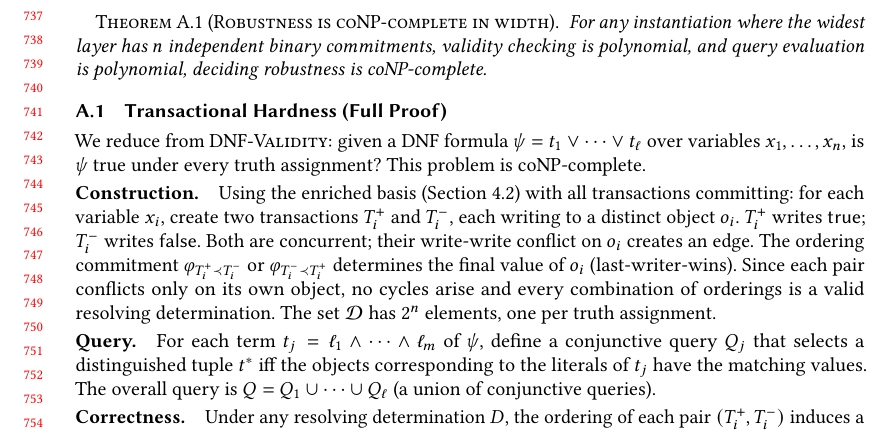
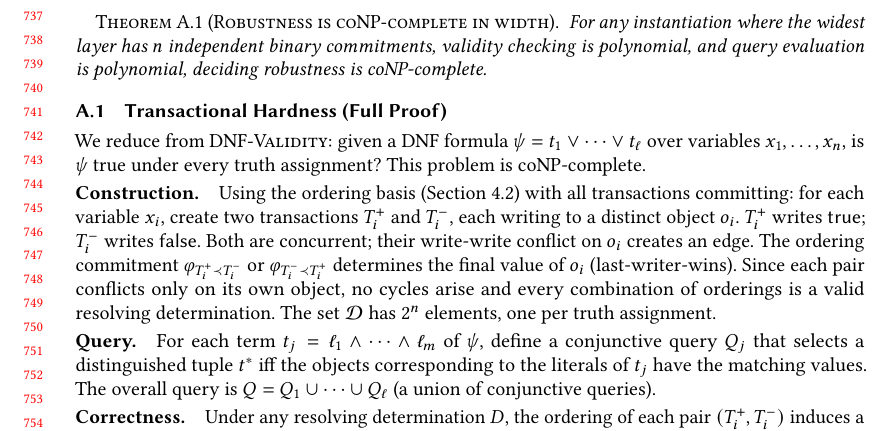
Before and after one commit to jhellerstein/provenance, a LaTeX paper (main.tex): part of page 16 of 37, cut so that both start at the same text. Compiled offline with pdfLaTeX.

Commit message:
Fix stale 'enriched basis' -> 'ordering basis' in appendix A.1

```diff
--- a/main.tex
+++ b/main.tex
@@ -1624,7 +1624,7 @@ is $\psi$ true under every truth assignment?
 This problem is coNP-complete.
 
 \paragraph{Construction.}
-Using the enriched basis (Section~\ref{sec:scheduling-basis}) with all
+Using the ordering basis (Section~\ref{sec:scheduling-basis}) with all
 transactions committing:
 for each variable $x_i$, create two transactions $T_i^+$ and $T_i^-$,
 each writing to a distinct object $o_i$.
```
